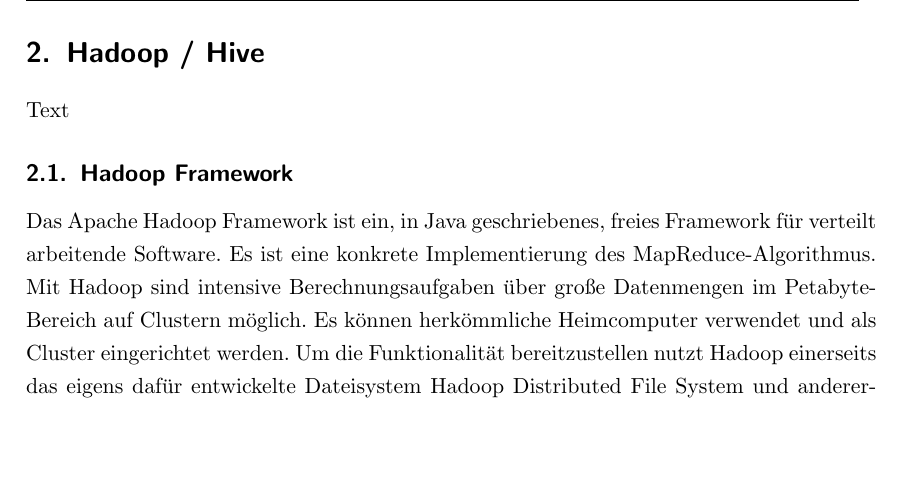
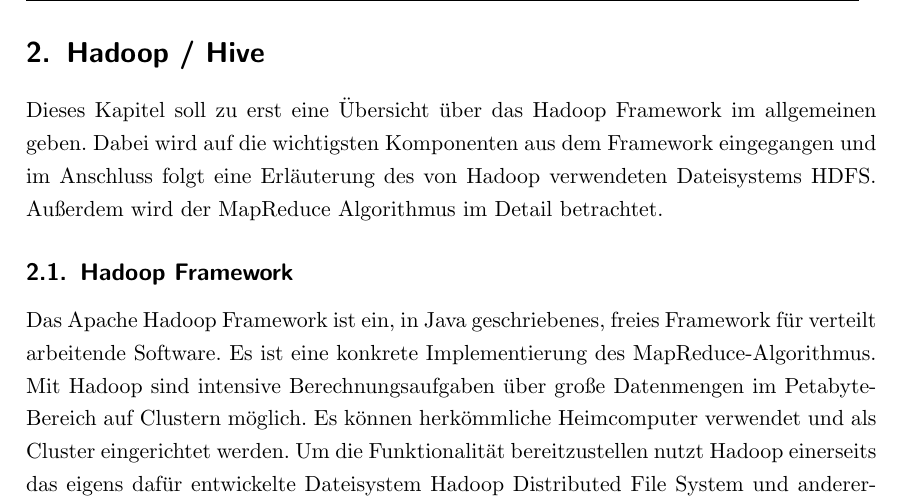
Before and after one commit to nimble-123/Business-Intelligence-2, a LaTeX document (main.tex, which reads 20_hadoop.tex): part of page 5 of 12, cut so that both start at the same text, the shorter picture padded with empty space. Compiled offline with pdfLaTeX.

Commit message:
changed 20_hadoop.tex - Kapiteltext hinzugefügt

```diff
--- a/20_hadoop.tex
+++ b/20_hadoop.tex
@@ -1,6 +1,6 @@
 \newpage
 \section{Hadoop / Hive}
-Text
+Dieses Kapitel soll zu erst eine Übersicht über das Hadoop Framework im allgemeinen geben. Dabei wird auf die wichtigsten Komponenten aus dem Framework eingegangen und im Anschluss folgt eine Erläuterung des von Hadoop verwendeten Dateisystems HDFS. Außerdem wird der MapReduce Algorithmus im Detail betrachtet.
 
 \input{21_framework}
 
```
Also changed, not shown: main.pdf.
